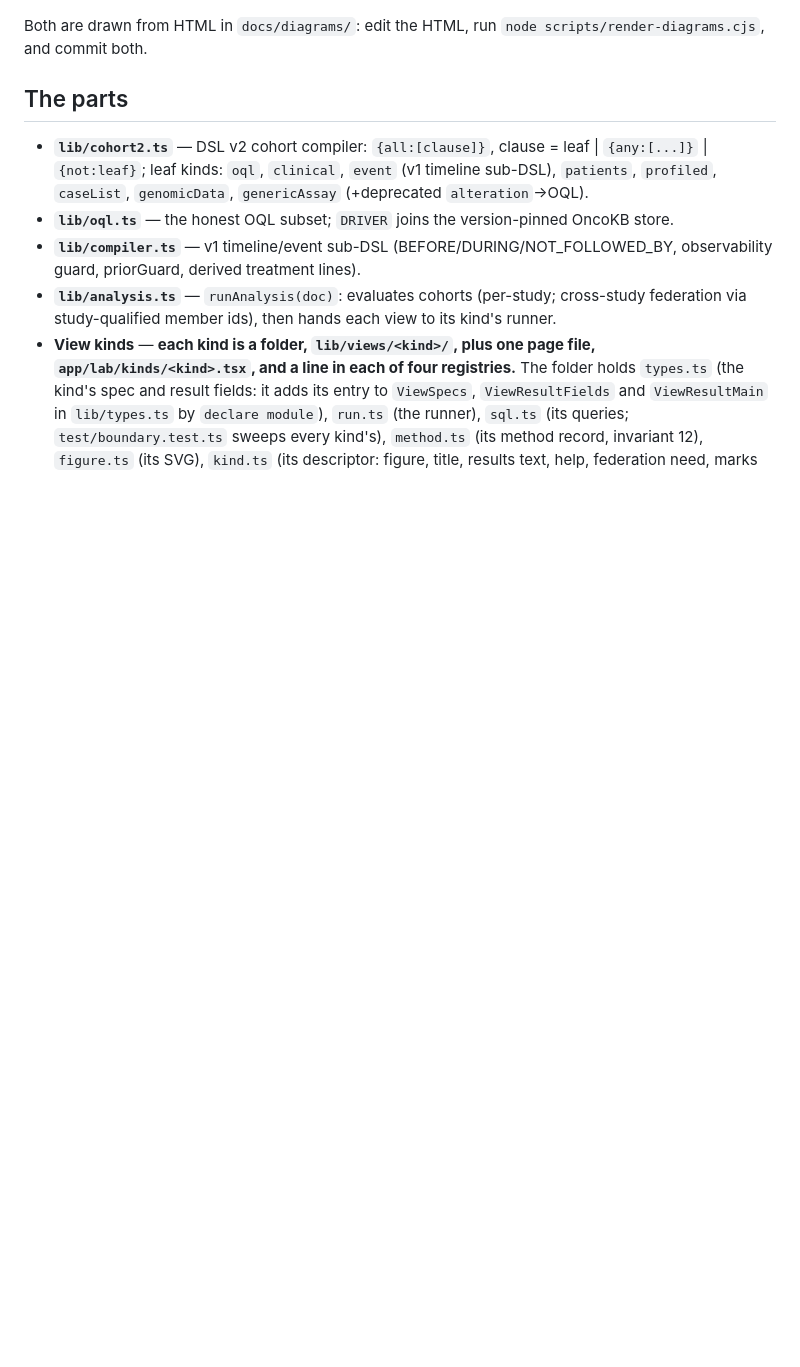
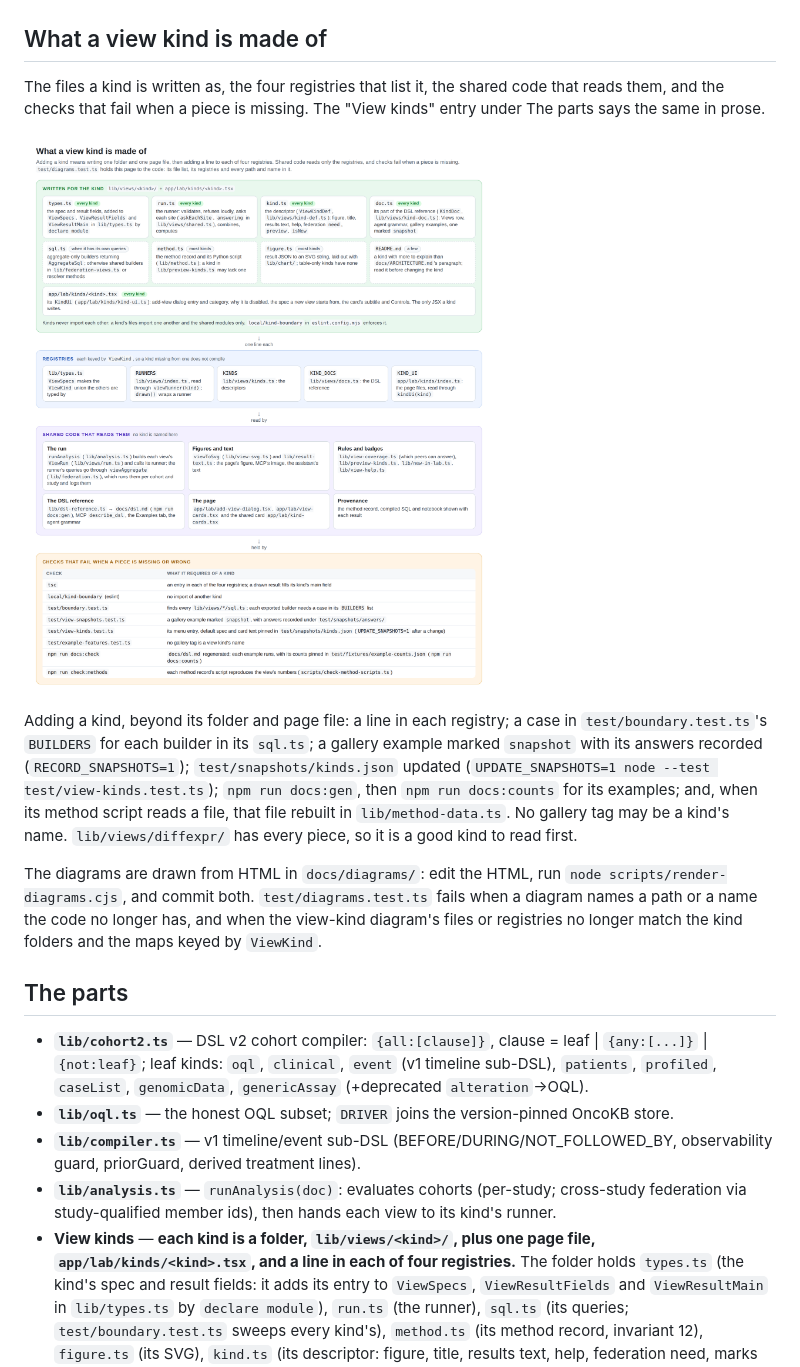
Before and after one commit to cBioPortal/cBioLab, a Markdown page: docs/ARCHITECTURE.md, the part around the change. Drawn GitHub-style; pictures changed too: docs/diagrams/view-kind.png (added); blank space fills up the shorter version.

```diff
--- a/docs/ARCHITECTURE.md
+++ b/docs/ARCHITECTURE.md
@@ -91,8 +91,26 @@ the contract from `/api/oncoprint` as binary and draws it on a canvas.
 
 ![How an oncoprint is drawn on the analysis page](diagrams/oncoprint-request.png)
 
-Both are drawn from HTML in `docs/diagrams/`: edit the HTML, run `node scripts/render-diagrams.cjs`,
-and commit both.
+## What a view kind is made of
+
+The files a kind is written as, the four registries that list it, the shared code that reads them,
+and the checks that fail when a piece is missing. The "View kinds" entry under The parts says the
+same in prose.
+
+![What a view kind is made of](diagrams/view-kind.png)
+
+Adding a kind, beyond its folder and page file: a line in each registry; a case in
+`test/boundary.test.ts`'s `BUILDERS` for each builder in its `sql.ts`; a gallery example marked
+`snapshot` with its answers recorded (`RECORD_SNAPSHOTS=1`); `test/snapshots/kinds.json` updated
+(`UPDATE_SNAPSHOTS=1 node --test test/view-kinds.test.ts`); `npm run docs:gen`, then
+`npm run docs:counts` for its examples; and, when its method script reads a file, that file rebuilt
+in `lib/method-data.ts`. No gallery tag may be a kind's name. `lib/views/diffexpr/` has every piece,
+so it is a good kind to read first.
+
+The diagrams are drawn from HTML in `docs/diagrams/`: edit the HTML, run
+`node scripts/render-diagrams.cjs`, and commit both. `test/diagrams.test.ts` fails when a diagram
+names a path or a name the code no longer has, and when the view-kind diagram's files or registries
+no longer match the kind folders and the maps keyed by `ViewKind`.
 
 ## The parts
 
```
Also changed, not shown: 2 other files.
